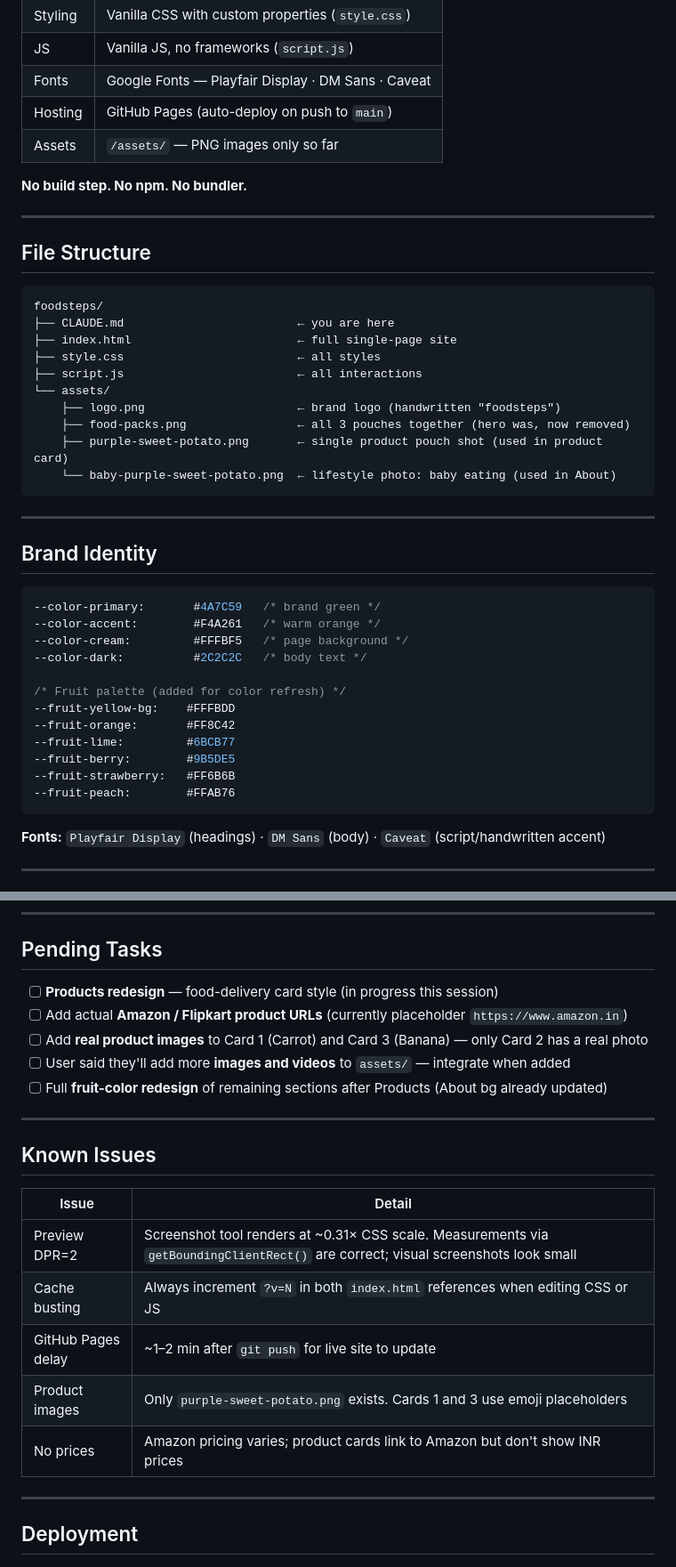
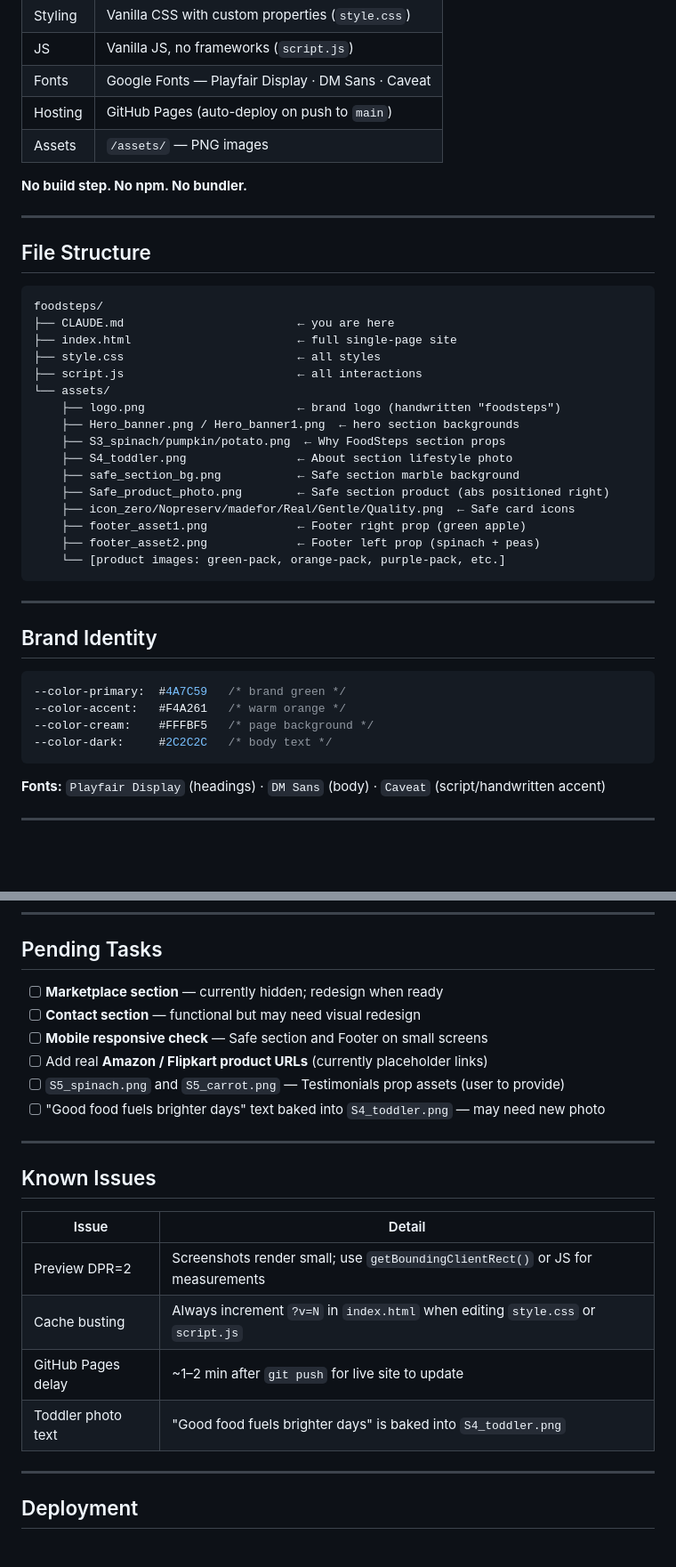
Before and after one commit to baburao/foodsteps, a Markdown page: CLAUDE.md, 2 parts joined by grey strips. Shown at 89% size. Rendered like a GitHub page; blank space fills up the shorter version.

````diff
--- a/CLAUDE.md
+++ b/CLAUDE.md
@@ -32,7 +32,7 @@ npx http-server /Users/baburao/Desktop/works/Claude -p 5500
 | JS | Vanilla JS, no frameworks (`script.js`) |
 | Fonts | Google Fonts — Playfair Display · DM Sans · Caveat |
 | Hosting | GitHub Pages (auto-deploy on push to `main`) |
-| Assets | `/assets/` — PNG images only so far |
+| Assets | `/assets/` — PNG images |
 
 **No build step. No npm. No bundler.**
 
@@ -48,9 +48,15 @@ foodsteps/
 ├── script.js                         ← all interactions
 └── assets/
     ├── logo.png                      ← brand logo (handwritten "foodsteps")
-    ├── food-packs.png                ← all 3 pouches together (hero was, now removed)
-    ├── purple-sweet-potato.png       ← single product pouch shot (used in product card)
-    └── baby-purple-sweet-potato.png  ← lifestyle photo: baby eating (used in About)
+    ├── Hero_banner.png / Hero_banner1.png  ← hero section backgrounds
+    ├── S3_spinach/pumpkin/potato.png  ← Why FoodSteps section props
+    ├── S4_toddler.png                ← About section lifestyle photo
+    ├── safe_section_bg.png           ← Safe section marble background
+    ├── Safe_product_photo.png        ← Safe section product (abs positioned right)
+    ├── icon_zero/Nopreserv/madefor/Real/Gentle/Quality.png  ← Safe card icons
+    ├── footer_asset1.png             ← Footer right prop (green apple)
+    ├── footer_asset2.png             ← Footer left prop (spinach + peas)
+    └── [product images: green-pack, orange-pack, purple-pack, etc.]
 ```
 
 ---
@@ -58,18 +64,10 @@ foodsteps/
 ## Brand Identity
 
 ```css
---color-primary:       #4A7C59   /* brand green */
---color-accent:        #F4A261   /* warm orange */
---color-cream:         #FFFBF5   /* page background */
---color-dark:          #2C2C2C   /* body text */
-
-/* Fruit palette (added for color refresh) */
---fruit-yellow-bg:    #FFFBDD
---fruit-orange:       #FF8C42
---fruit-lime:         #6BCB77
---fruit-berry:        #9B5DE5
---fruit-strawberry:   #FF6B6B
---fruit-peach:        #FFAB76
+--color-primary:  #4A7C59   /* brand green */
+--color-accent:   #F4A261   /* warm orange */
+--color-cream:    #FFFBF5   /* page background */
+--color-dark:     #2C2C2C   /* body text */
 ```
 
 **Fonts:** `Playfair Display` (headings) · `DM Sans` (body) · `Caveat` (script/handwritten accent)
@@ -124,11 +145,12 @@ Current version: **v11** → next change should use **v12**.
 
 ## Pending Tasks
 
-- [ ] **Products redesign** — food-delivery card style (in progress this session)
-- [ ] Add actual **Amazon / Flipkart product URLs** (currently placeholder `https://www.amazon.in`)
-- [ ] Add **real product images** to Card 1 (Carrot) and Card 3 (Banana) — only Card 2 has a real photo
-- [ ] User said they'll add more **images and videos** to `assets/` — integrate when added
-- [ ] Full **fruit-color redesign** of remaining sections after Products (About bg already updated)
+- [ ] **Marketplace section** — currently hidden; redesign when ready
+- [ ] **Contact section** — functional but may need visual redesign
+- [ ] **Mobile responsive check** — Safe section and Footer on small screens
+- [ ] Add real **Amazon / Flipkart product URLs** (currently placeholder links)
+- [ ] `S5_spinach.png` and `S5_carrot.png` — Testimonials prop assets (user to provide)
+- [ ] "Good food fuels brighter days" text baked into `S4_toddler.png` — may need new photo
 
 ---
 
@@ -136,11 +158,10 @@ Current version: **v11** → next change should use **v12**.
 
 | Issue | Detail |
 |---|---|
-| Preview DPR=2 | Screenshot tool renders at ~0.31× CSS scale. Measurements via `getBoundingClientRect()` are correct; visual screenshots look small |
-| Cache busting | Always increment `?v=N` in both `index.html` references when editing CSS or JS |
+| Preview DPR=2 | Screenshots render small; use `getBoundingClientRect()` or JS for measurements |
+| Cache busting | Always increment `?v=N` in `index.html` when editing `style.css` or `script.js` |
 | GitHub Pages delay | ~1–2 min after `git push` for live site to update |
-| Product images | Only `purple-sweet-potato.png` exists. Cards 1 and 3 use emoji placeholders |
-| No prices | Amazon pricing varies; product cards link to Amazon but don't show INR prices |
+| Toddler photo text | "Good food fuels brighter days" is baked into `S4_toddler.png` |
 
 ---
 
````
Also changed, not shown: other parts of CLAUDE.md (+49 -26 lines).
